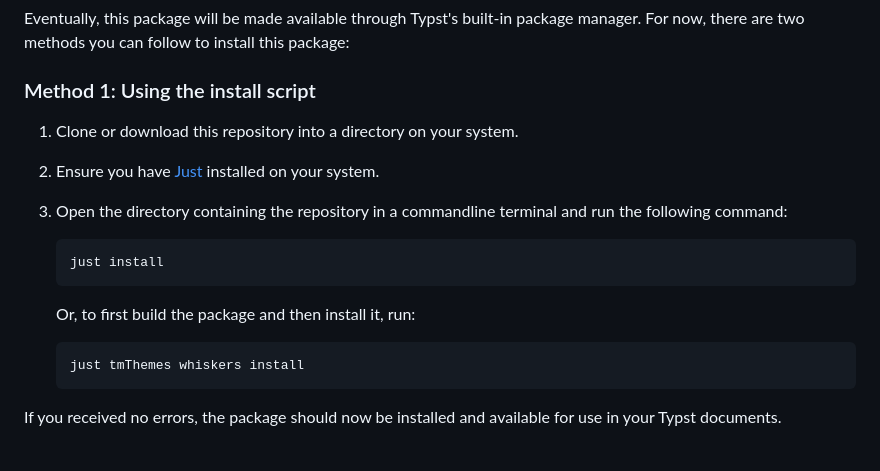
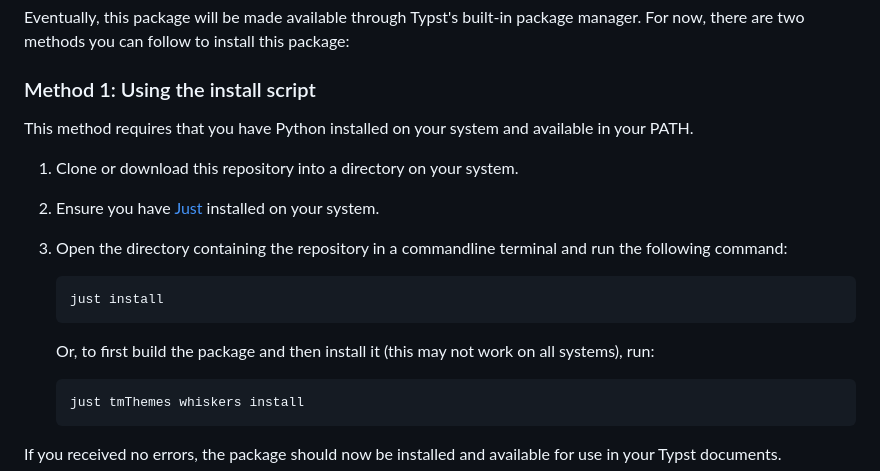
Before and after one commit to catppuccin/typst, a Markdown page: README.md, the part around the change. Drawn GitHub-style; blank space fills up the shorter version.

Commit message:
Added mention to required dependency in one of the install methods

````diff
--- a/README.md
+++ b/README.md
@@ -40,6 +40,8 @@ Eventually, this package will be made available through Typst's built-in package
 
 ### Method 1: Using the install script
 
+This method requires that you have Python installed on your system and available in your PATH.
+
 1. Clone or download this repository into a directory on your system.
 2. Ensure you have [Just](https://github.com/casey/just) installed on your system.
 3. Open the directory containing the repository in a commandline terminal and run the following command:
@@ -48,7 +50,7 @@ Eventually, this package will be made available through Typst's built-in package
    just install
    ```
 
-   Or, to first build the package and then install it, run:
+   Or, to first build the package and then install it (this may not work on all systems), run:
 
    ```sh
    just tmThemes whiskers install
````
